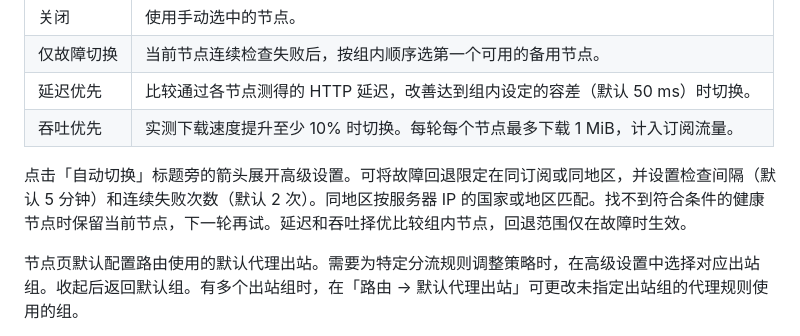
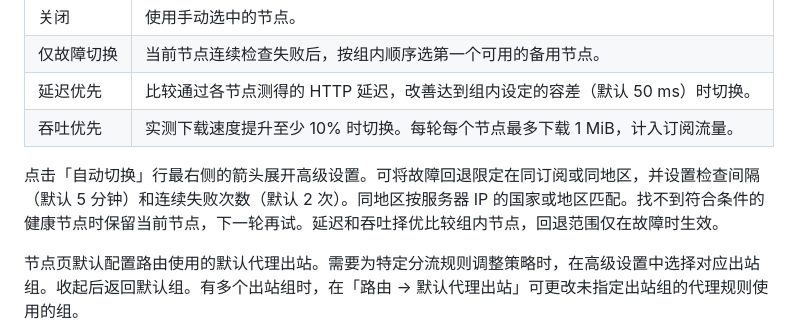
Before and after one commit to zuoxinyu/xrose, a Markdown page: README.md, the part around the change. Drawn GitHub-style.

```diff
--- a/README.md
+++ b/README.md
@@ -28,7 +28,7 @@ Xross 是跨平台的 Xray / sing-box 桌面客户端，同时内置异地组网
 | 延迟优先 | 比较通过各节点测得的 HTTP 延迟，改善达到组内设定的容差（默认 50 ms）时切换。 |
 | 吞吐优先 | 实测下载速度提升至少 10% 时切换。每轮每个节点最多下载 1 MiB，计入订阅流量。 |
 
-点击「自动切换」标题旁的箭头展开高级设置。可将故障回退限定在同订阅或同地区，并设置检查间隔（默认 5 分钟）和连续失败次数（默认 2 次）。同地区按服务器 IP 的国家或地区匹配。找不到符合条件的健康节点时保留当前节点，下一轮再试。延迟和吞吐择优比较组内节点，回退范围仅在故障时生效。
+点击「自动切换」行最右侧的箭头展开高级设置。可将故障回退限定在同订阅或同地区，并设置检查间隔（默认 5 分钟）和连续失败次数（默认 2 次）。同地区按服务器 IP 的国家或地区匹配。找不到符合条件的健康节点时保留当前节点，下一轮再试。延迟和吞吐择优比较组内节点，回退范围仅在故障时生效。
 
 节点页默认配置路由使用的默认代理出站。需要为特定分流规则调整策略时，在高级设置中选择对应出站组。收起后返回默认组。有多个出站组时，在「路由 → 默认代理出站」可更改未指定出站组的代理规则使用的组。
 
```
Also changed, not shown: docs/DESIGN.md (+1 -1 lines), docs/screenshots/node-switch-policy-dark.png, 2 other files.
